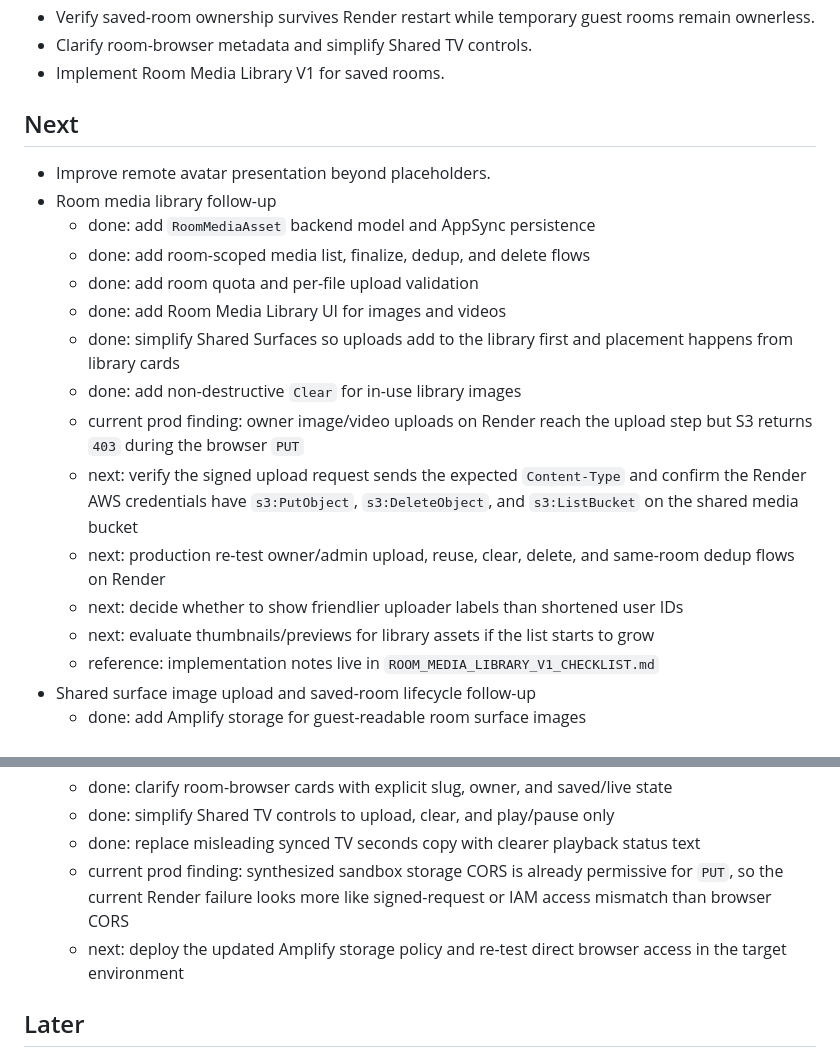
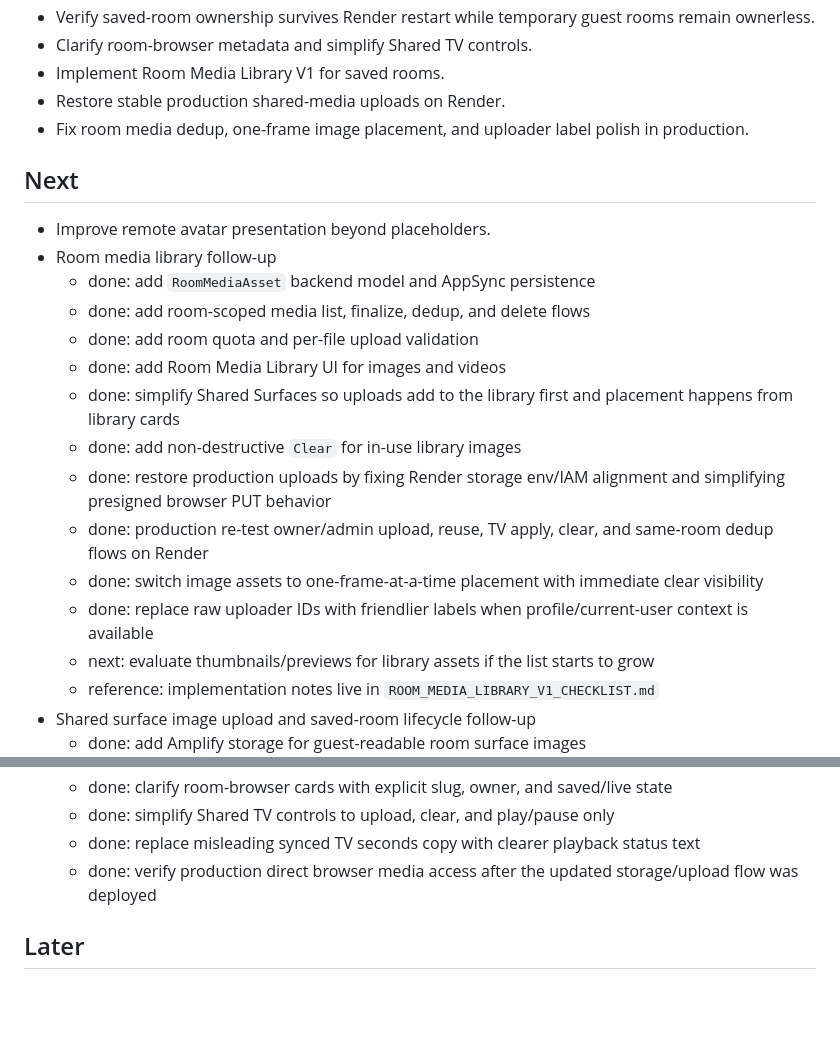
Before and after one commit to 3Dean/mediaroom-multi, a Markdown page: TODO.md, 2 parts joined by grey strips. Drawn GitHub-style; blank space fills up the shorter version.

Commit message:
Refresh docs for stable room media flow

```diff
--- a/TODO.md
+++ b/TODO.md
@@ -17,6 +17,8 @@
 - Verify saved-room ownership survives Render restart while temporary guest rooms remain ownerless.
 - Clarify room-browser metadata and simplify Shared TV controls.
 - Implement Room Media Library V1 for saved rooms.
+- Restore stable production shared-media uploads on Render.
+- Fix room media dedup, one-frame image placement, and uploader label polish in production.
 
 ## Next
 
@@ -28,10 +30,10 @@
   - done: add Room Media Library UI for images and videos
   - done: simplify Shared Surfaces so uploads add to the library first and placement happens from library cards
   - done: add non-destructive `Clear` for in-use library images
-  - current prod finding: owner image/video uploads on Render reach the upload step but S3 returns `403` during the browser `PUT`
-  - next: verify the signed upload request sends the expected `Content-Type` and confirm the Render AWS credentials have `s3:PutObject`, `s3:DeleteObject`, and `s3:ListBucket` on the shared media bucket
-  - next: production re-test owner/admin upload, reuse, clear, delete, and same-room dedup flows on Render
-  - next: decide whether to show friendlier uploader labels than shortened user IDs
+  - done: restore production uploads by fixing Render storage env/IAM alignment and simplifying presigned browser PUT behavior
+  - done: production re-test owner/admin upload, reuse, TV apply, clear, and same-room dedup flows on Render
+  - done: switch image assets to one-frame-at-a-time placement with immediate clear visibility
+  - done: replace raw uploader IDs with friendlier labels when profile/current-user context is available
   - next: evaluate thumbnails/previews for library assets if the list starts to grow
   - reference: implementation notes live in `ROOM_MEDIA_LIBRARY_V1_CHECKLIST.md`
 - Shared surface image upload and saved-room lifecycle follow-up
@@ -61,8 +63,7 @@
   - done: clarify room-browser cards with explicit slug, owner, and saved/live state
   - done: simplify Shared TV controls to upload, clear, and play/pause only
   - done: replace misleading synced TV seconds copy with clearer playback status text
-  - current prod finding: synthesized sandbox storage CORS is already permissive for `PUT`, so the current Render failure looks more like signed-request or IAM access mismatch than browser CORS
-  - next: deploy the updated Amplify storage policy and re-test direct browser access in the target environment
+  - done: verify production direct browser media access after the updated storage/upload flow was deployed
 
 ## Later
 
```
Also changed, not shown: README.md (+3 -1 lines).
